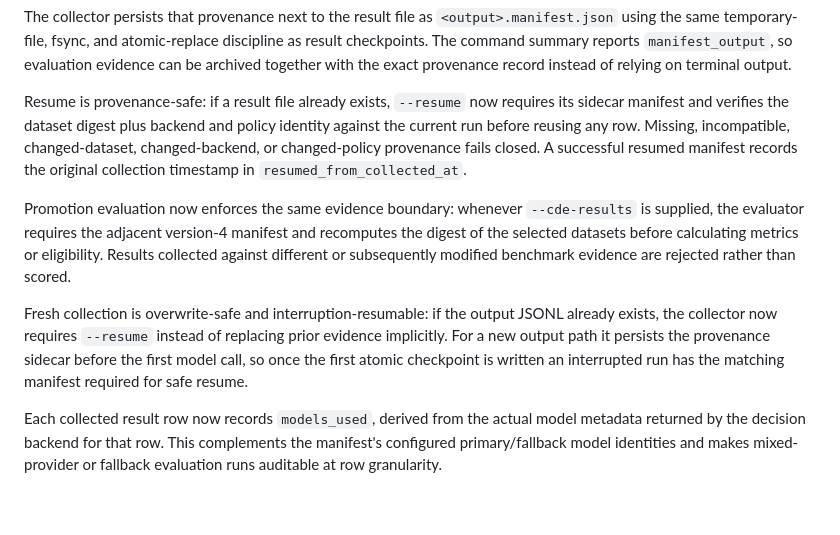
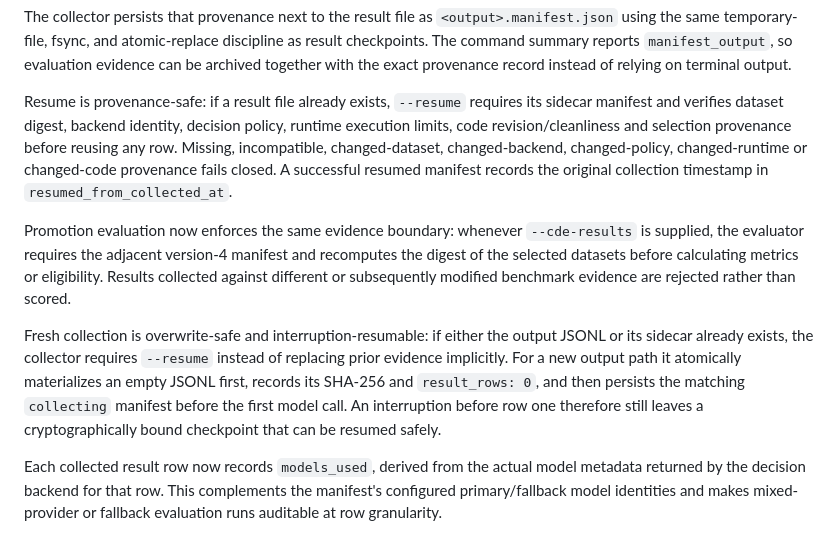
Before and after one commit to infocasaponte-oss/CeltIA, a Markdown page: docs/decision-evaluation.md, the part around the change. Drawn GitHub-style; blank space fills up the shorter version.

Commit message:
align v4 resume docs with implementation

```diff
--- a/docs/decision-evaluation.md
+++ b/docs/decision-evaluation.md
@@ -91,11 +91,11 @@ The live collector summary includes a versioned provenance manifest with a UTC c
 
 The collector persists that provenance next to the result file as `<output>.manifest.json` using the same temporary-file, fsync, and atomic-replace discipline as result checkpoints. The command summary reports `manifest_output`, so evaluation evidence can be archived together with the exact provenance record instead of relying on terminal output.
 
-Resume is provenance-safe: if a result file already exists, `--resume` now requires its sidecar manifest and verifies the dataset digest plus backend and policy identity against the current run before reusing any row. Missing, incompatible, changed-dataset, changed-backend, or changed-policy provenance fails closed. A successful resumed manifest records the original collection timestamp in `resumed_from_collected_at`.
+Resume is provenance-safe: if a result file already exists, `--resume` requires its sidecar manifest and verifies dataset digest, backend identity, decision policy, runtime execution limits, code revision/cleanliness and selection provenance before reusing any row. Missing, incompatible, changed-dataset, changed-backend, changed-policy, changed-runtime or changed-code provenance fails closed. A successful resumed manifest records the original collection timestamp in `resumed_from_collected_at`.
 
 Promotion evaluation now enforces the same evidence boundary: whenever `--cde-results` is supplied, the evaluator requires the adjacent version-4 manifest and recomputes the digest of the selected datasets before calculating metrics or eligibility. Results collected against different or subsequently modified benchmark evidence are rejected rather than scored.
 
-Fresh collection is overwrite-safe and interruption-resumable: if the output JSONL already exists, the collector now requires `--resume` instead of replacing prior evidence implicitly. For a new output path it persists the provenance sidecar before the first model call, so once the first atomic checkpoint is written an interrupted run has the matching manifest required for safe resume.
+Fresh collection is overwrite-safe and interruption-resumable: if either the output JSONL or its sidecar already exists, the collector requires `--resume` instead of replacing prior evidence implicitly. For a new output path it atomically materializes an empty JSONL first, records its SHA-256 and `result_rows: 0`, and then persists the matching `collecting` manifest before the first model call. An interruption before row one therefore still leaves a cryptographically bound checkpoint that can be resumed safely.
 
 Each collected result row now records `models_used`, derived from the actual model metadata returned by the decision backend for that row. This complements the manifest's configured primary/fallback model identities and makes mixed-provider or fallback evaluation runs auditable at row granularity.
 
```
